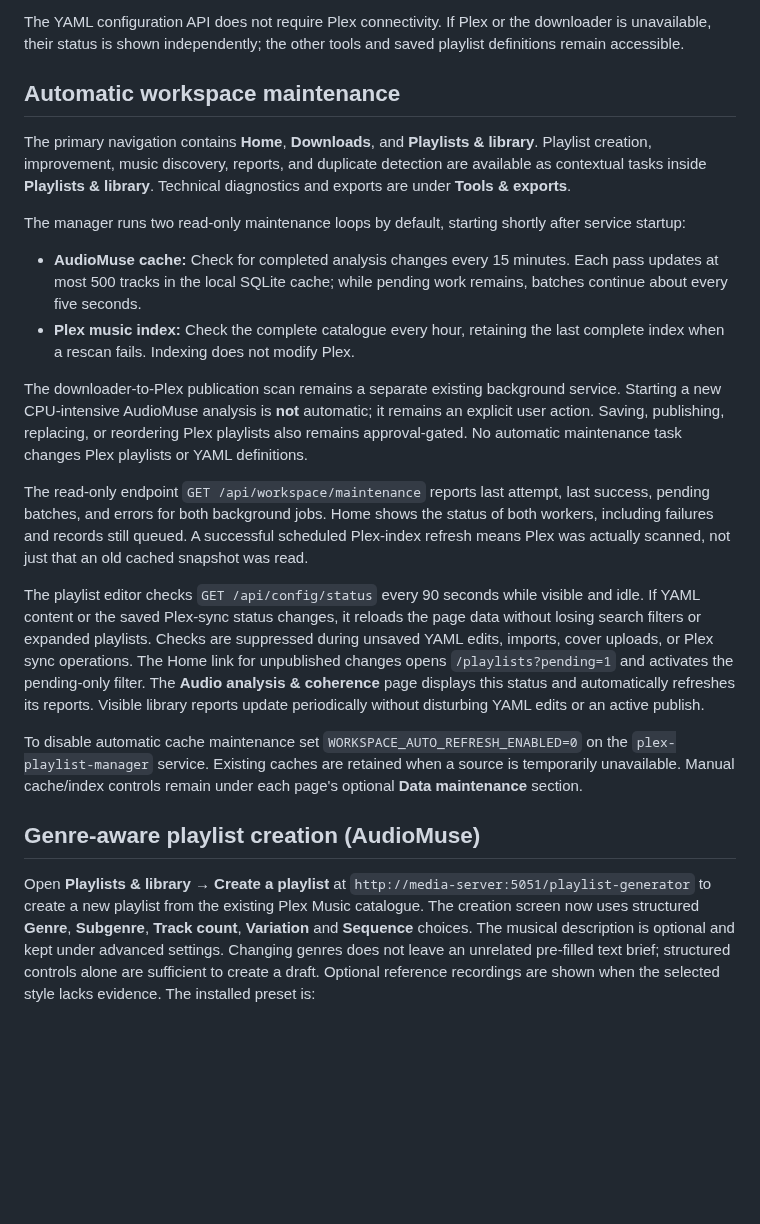
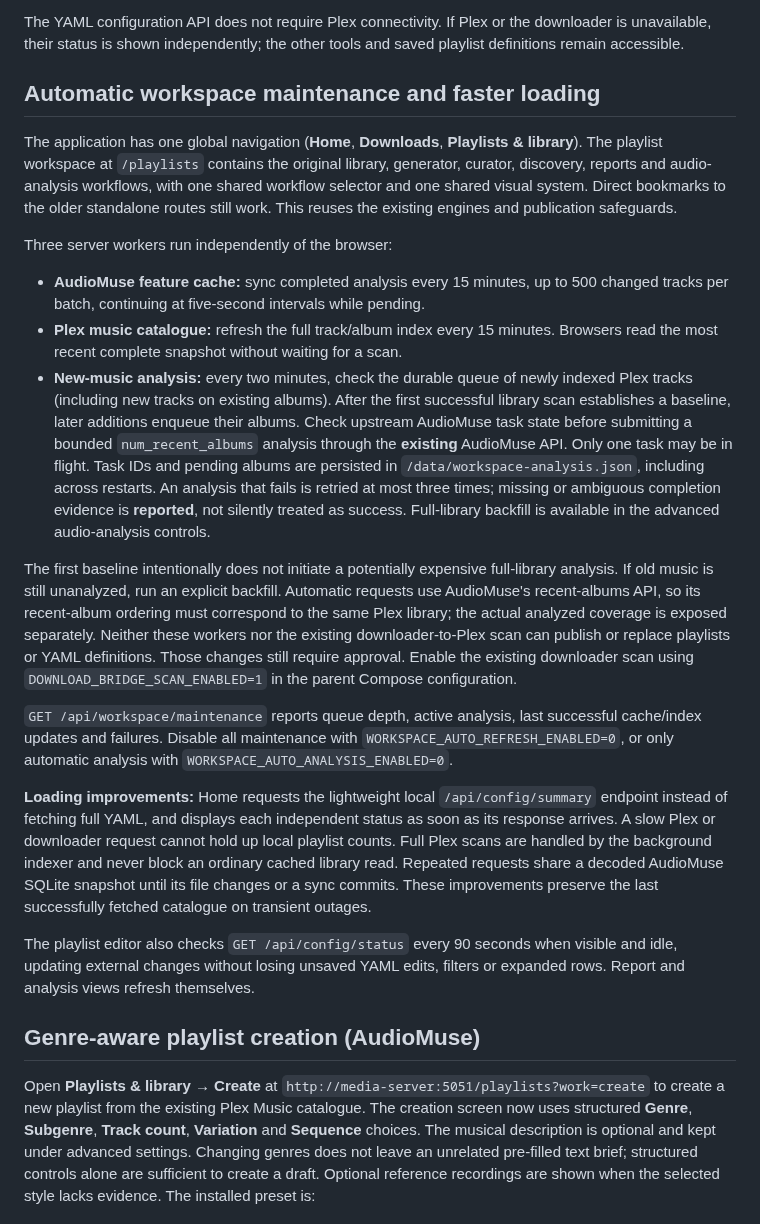
Before and after one commit to tpepels/plex-playlist-builder, a Markdown page: README.md, the part around the change. Rendered like a GitHub page; blank space fills up the shorter version.

Commit message:
docs: automatic new-music analysis, consolidated workflow and responsive loading

```diff
--- a/README.md
+++ b/README.md
@@ -72,26 +72,61 @@ The YAML configuration API does not require Plex connectivity. If Plex or
 the downloader is unavailable, their status is shown independently; the
 other tools and saved playlist definitions remain accessible.
 
-## Automatic workspace maintenance
+## Automatic workspace maintenance and faster loading
 
-The primary navigation contains **Home**, **Downloads**, and **Playlists & library**. Playlist creation, improvement, music discovery, reports, and duplicate detection are available as contextual tasks inside **Playlists & library**. Technical diagnostics and exports are under **Tools & exports**.
+The application has one global navigation (**Home**, **Downloads**, **Playlists & library**).
+The playlist workspace at `/playlists` contains the original library, generator,
+curator, discovery, reports and audio-analysis workflows, with one shared workflow
+selector and one shared visual system. Direct bookmarks to the older standalone
+routes still work. This reuses the existing engines and publication safeguards.
 
-The manager runs two read-only maintenance loops by default, starting shortly after service startup:
+Three server workers run independently of the browser:
 
-- **AudioMuse cache:** Check for completed analysis changes every 15 minutes. Each pass updates at most 500 tracks in the local SQLite cache; while pending work remains, batches continue about every five seconds.
-- **Plex music index:** Check the complete catalogue every hour, retaining the last complete index when a rescan fails. Indexing does not modify Plex.
+- **AudioMuse feature cache:** sync completed analysis every 15 minutes, up to
+  500 changed tracks per batch, continuing at five-second intervals while pending.
+- **Plex music catalogue:** refresh the full track/album index every 15 minutes.
+  Browsers read the most recent complete snapshot without waiting for a scan.
+- **New-music analysis:** every two minutes, check the durable queue of newly
+  indexed Plex tracks (including new tracks on existing albums). After the first
+  successful library scan establishes a baseline, later additions enqueue their
+  albums. Check upstream AudioMuse task state before submitting a bounded
+  `num_recent_albums` analysis through the **existing** AudioMuse API. Only
+  one task may be in flight. Task IDs and pending albums are persisted in
+  `/data/workspace-analysis.json`, including across restarts. An analysis that
+  fails is retried at most three times; missing or ambiguous completion evidence
+  is **reported**, not silently treated as success. Full-library backfill is
+  available in the advanced audio-analysis controls.
 
-The downloader-to-Plex publication scan remains a separate existing background service. Starting a new CPU-intensive AudioMuse analysis is **not** automatic; it remains an explicit user action. Saving, publishing, replacing, or reordering Plex playlists also remains approval-gated. No automatic maintenance task changes Plex playlists or YAML definitions.
+The first baseline intentionally does not initiate a potentially expensive
+full-library analysis. If old music is still unanalyzed, run an explicit backfill.
+Automatic requests use AudioMuse's recent-albums API, so its recent-album ordering
+must correspond to the same Plex library; the actual analyzed coverage is exposed
+separately. Neither these workers nor the existing downloader-to-Plex scan can
+publish or replace playlists or YAML definitions. Those changes still require
+approval. Enable the existing downloader scan using
+`DOWNLOAD_BRIDGE_SCAN_ENABLED=1` in the parent Compose configuration.
 
-The read-only endpoint `GET /api/workspace/maintenance` reports last attempt, last success, pending batches, and errors for both background jobs. Home shows the status of both workers, including failures and records still queued. A successful scheduled Plex-index refresh means Plex was actually scanned, not just that an old cached snapshot was read.
+`GET /api/workspace/maintenance` reports queue depth, active analysis,
+last successful cache/index updates and failures. Disable all maintenance with
+`WORKSPACE_AUTO_REFRESH_ENABLED=0`, or only automatic analysis with
+`WORKSPACE_AUTO_ANALYSIS_ENABLED=0`.
 
-The playlist editor checks `GET /api/config/status` every 90 seconds while visible and idle. If YAML content or the saved Plex-sync status changes, it reloads the page data without losing search filters or expanded playlists. Checks are suppressed during unsaved YAML edits, imports, cover uploads, or Plex sync operations. The Home link for unpublished changes opens `/playlists?pending=1` and activates the pending-only filter. The **Audio analysis & coherence** page displays this status and automatically refreshes its reports. Visible library reports update periodically without disturbing YAML edits or an active publish.
+**Loading improvements:** Home requests the lightweight local
+`/api/config/summary` endpoint instead of fetching full YAML, and displays
+each independent status as soon as its response arrives. A slow Plex or
+downloader request cannot hold up local playlist counts. Full Plex scans
+are handled by the background indexer and never block an ordinary cached
+library read. Repeated requests share a decoded AudioMuse SQLite snapshot
+until its file changes or a sync commits. These improvements preserve the
+last successfully fetched catalogue on transient outages.
 
-To disable automatic cache maintenance set `WORKSPACE_AUTO_REFRESH_ENABLED=0` on the `plex-playlist-manager` service. Existing caches are retained when a source is temporarily unavailable. Manual cache/index controls remain under each page's optional **Data maintenance** section.
+The playlist editor also checks `GET /api/config/status` every 90 seconds
+when visible and idle, updating external changes without losing unsaved YAML
+edits, filters or expanded rows. Report and analysis views refresh themselves.
 
 ## Genre-aware playlist creation (AudioMuse)
 
-Open **Playlists & library → Create a playlist** at `http://media-server:5051/playlist-generator` to create a
+Open **Playlists & library → Create** at `http://media-server:5051/playlists?work=create` to create a
 new playlist from the existing Plex Music catalogue. The creation screen now uses structured **Genre**, **Subgenre**, **Track count**, **Variation** and **Sequence** choices. The musical description is optional and kept under advanced settings. Changing genres does not leave an unrelated pre-filled text brief; structured controls alone are sufficient to create a draft. Optional reference recordings are shown when the selected style lacks evidence. The installed preset is:
 
 - **Genre:** Jazz
```
